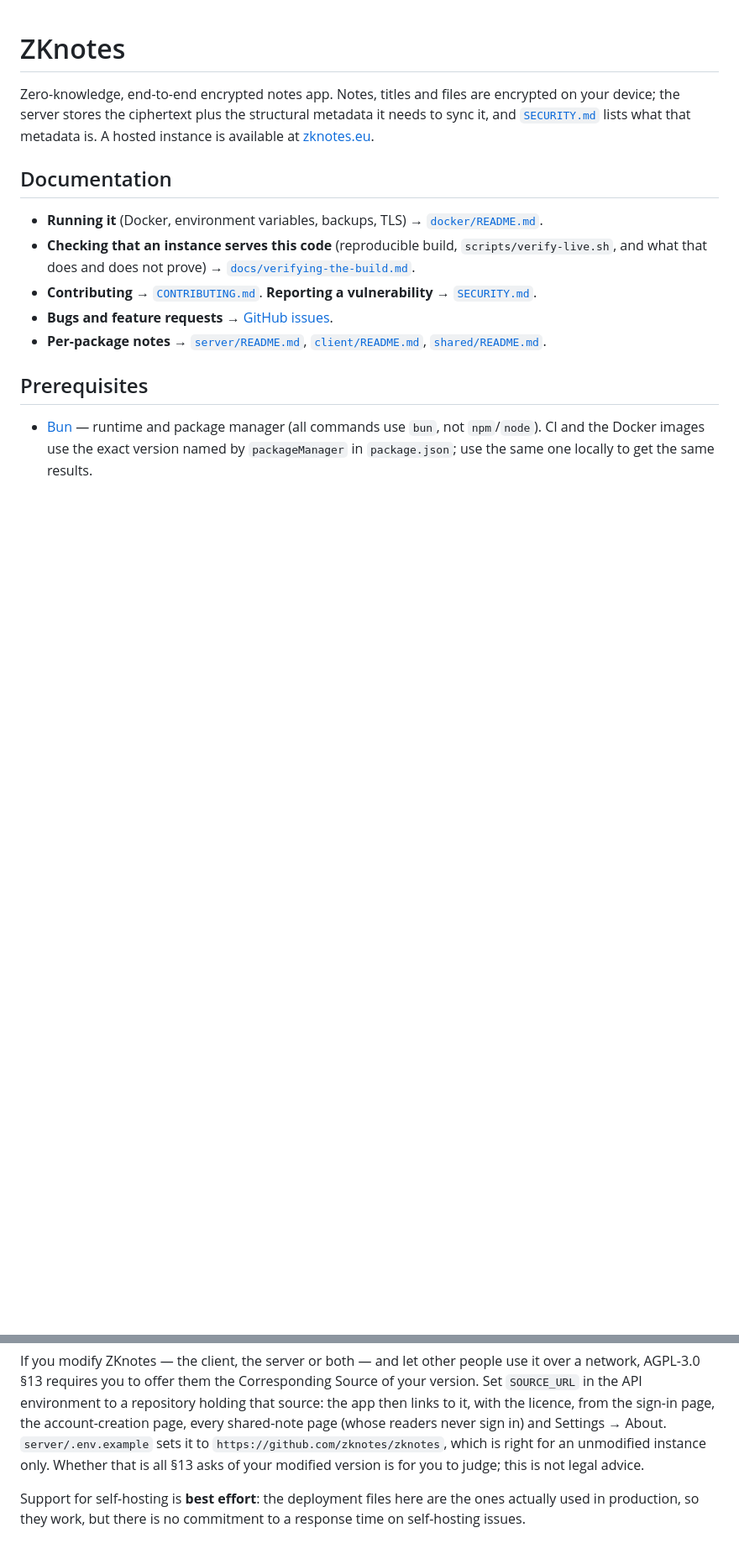
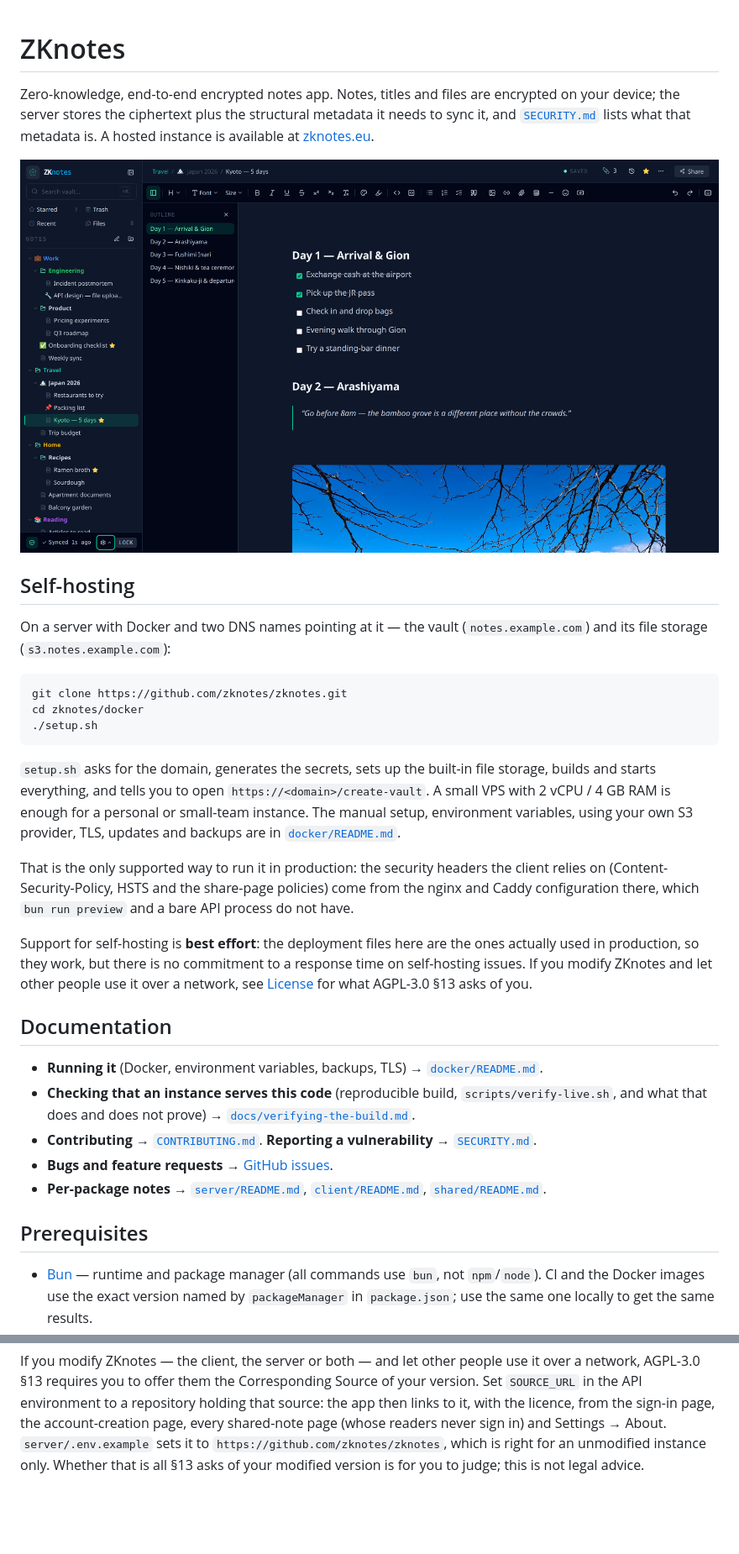
Before and after one commit to zknotes/zknotes, a Markdown page: README.md, 2 parts joined by grey strips. Shown at 84% size. GitHub-like rendering; pictures changed too: docs/screenshot.png (added); blank space fills up the shorter version.

Commit message:
docs(readme): screenshot and a Self-hosting section at the top
The README opened with a documentation index and kept the three-command
install at the very bottom, under "Deployment". A screenshot of the
editor now follows the intro, and "Self-hosting" comes right after it:
the quick start, what setup.sh does, the VPS size, and the note that the
Docker deployment is the only supported way to run it. The old
"Deployment" section and the best-effort sentence under "License" moved
into it, so each of those statements is made once.

````diff
--- a/README.md
+++ b/README.md
@@ -4,6 +4,33 @@ Zero-knowledge, end-to-end encrypted notes app. Notes, titles and files are encr
 the server stores the ciphertext plus the structural metadata it needs to sync it, and
 [`SECURITY.md`](SECURITY.md) lists what that metadata is.
 A hosted instance is available at [zknotes.eu](https://zknotes.eu).
+
+![The ZKnotes editor: a note with headings, a checklist and an attached photo, with the vault's folder tree on the left](docs/screenshot.png)
+
+## Self-hosting
+
+On a server with Docker and two DNS names pointing at it — the vault (`notes.example.com`) and its
+file storage (`s3.notes.example.com`):
+
+```bash
+git clone https://github.com/zknotes/zknotes.git
+cd zknotes/docker
+./setup.sh
+```
+
+`setup.sh` asks for the domain, generates the secrets, sets up the built-in file storage, builds and
+starts everything, and tells you to open `https://<domain>/create-vault`. A small VPS with 2 vCPU /
+4 GB RAM is enough for a personal or small-team instance. The manual setup, environment variables,
+using your own S3 provider, TLS, updates and backups are in [`docker/README.md`](docker/README.md).
+
+That is the only supported way to run it in production: the security headers the client relies on
+(Content-Security-Policy, HSTS and the share-page policies) come from the nginx and Caddy
+configuration there, which `bun run preview` and a bare API process do not have.
+
+Support for self-hosting is **best effort**: the deployment files here are the ones actually used in
+production, so they work, but there is no commitment to a response time on self-hosting issues. If
+you modify ZKnotes and let other people use it over a network, see [License](#license) for what
+AGPL-3.0 §13 asks of you.
 
 ## Documentation
 
@@ -258,6 +273,3 @@ with the licence, from the sign-in page, the account-creation page, every shared
 readers never sign in) and Settings → About. `server/.env.example` sets it to
 `https://github.com/zknotes/zknotes`, which is right for an unmodified instance only. Whether that
 is all §13 asks of your modified version is for you to judge; this is not legal advice.
-
-Support for self-hosting is **best effort**: the deployment files here are the ones actually used in
-production, so they work, but there is no commitment to a response time on self-hosting issues.
````
Also changed, not shown: other parts of README.md (+0 -12 lines).
